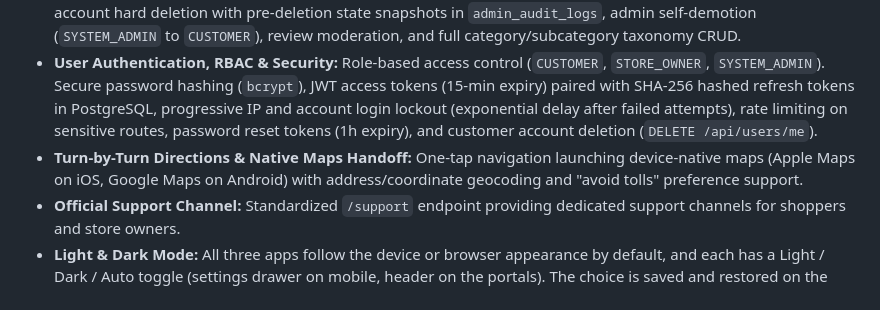
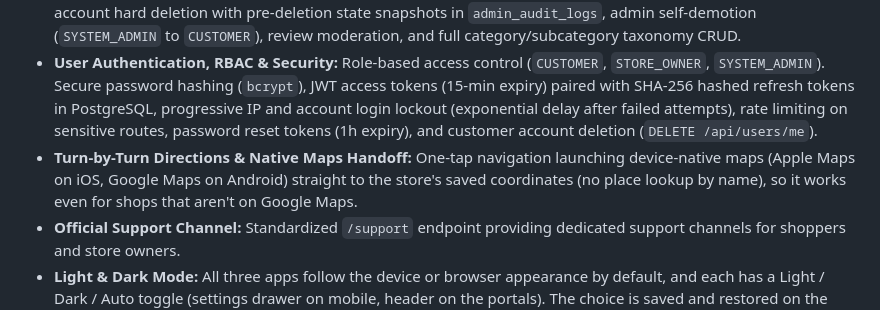
Before and after one commit to Ay-dotcode/NearCommerce, a Markdown page: README.md, the part around the change. Drawn GitHub-style.

Commit message:
feat: enhance turn-by-turn directions with direct navigation to store coordinates

```diff
--- a/README.md
+++ b/README.md
@@ -36,7 +36,7 @@ Shared code lives in `packages/`: `@nearcommerce/api` (HTTP client, schemas, sha
 - **Ratings & Reviews System:** 1-to-5 star ratings and written reviews for both stores and individual products. Includes shopper review management (edit/delete own reviews) and no email-verification requirement (any signed-in shopper can post). Store owners are prohibited from reviewing their own stores or products.
 - **System Administration & Moderation:** Comprehensive admin portal featuring global platform analytics and metrics (total users, stores, active products, reviews), user and store suspension toggles (real-time Redis lockout), account hard deletion with pre-deletion state snapshots in `admin_audit_logs`, admin self-demotion (`SYSTEM_ADMIN` to `CUSTOMER`), review moderation, and full category/subcategory taxonomy CRUD.
 - **User Authentication, RBAC & Security:** Role-based access control (`CUSTOMER`, `STORE_OWNER`, `SYSTEM_ADMIN`). Secure password hashing (`bcrypt`), JWT access tokens (15-min expiry) paired with SHA-256 hashed refresh tokens in PostgreSQL, progressive IP and account login lockout (exponential delay after failed attempts), rate limiting on sensitive routes, password reset tokens (1h expiry), and customer account deletion (`DELETE /api/users/me`).
-- **Turn-by-Turn Directions & Native Maps Handoff:** One-tap navigation launching device-native maps (Apple Maps on iOS, Google Maps on Android) with address/coordinate geocoding and "avoid tolls" preference support.
+- **Turn-by-Turn Directions & Native Maps Handoff:** One-tap navigation launching device-native maps (Apple Maps on iOS, Google Maps on Android) straight to the store's saved coordinates (no place lookup by name), so it works even for shops that aren't on Google Maps.
 - **Official Support Channel:** Standardized `/support` endpoint providing dedicated support channels for shoppers and store owners.
 - **Light & Dark Mode:** All three apps follow the device or browser appearance by default, and each has a Light / Dark / Auto toggle (settings drawer on mobile, header on the portals). The choice is saved and restored on the next visit. Colours come from one shared palette (`packages/config/palette.cjs`) used by the Tailwind preset (web, admin) and the mobile theme; each portal has its own brand colour (shopper blue, store owner teal, admin violet).
 - **Skeleton Loading & Blurred Pop-ups:** Pages show skeleton placeholders sized like the real content instead of loading text, and every modal, drawer and bottom sheet blurs the page behind it, built from one shared component per platform.
```
